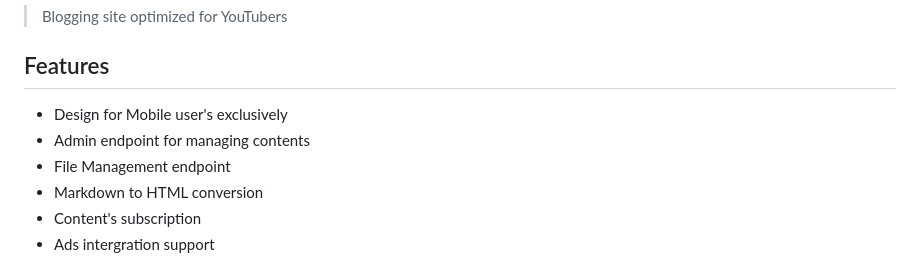
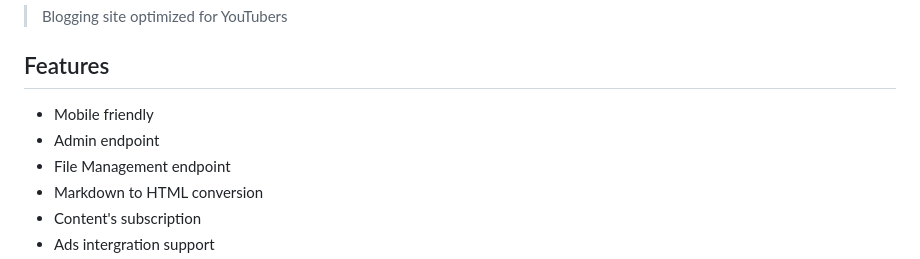
Before and after one commit to Simatwa/Youtube-Blog, a Markdown page: README.md, the part around the change. Drawn GitHub-style.

```diff
--- a/README.md
+++ b/README.md
@@ -16,8 +16,8 @@
 
 ## Features
 
-- Design for Mobile user's exclusively
-- Admin endpoint for managing contents
+- Mobile friendly
+- Admin endpoint
 - File Management endpoint
 - Markdown to HTML conversion
 - Content's subscription
```
